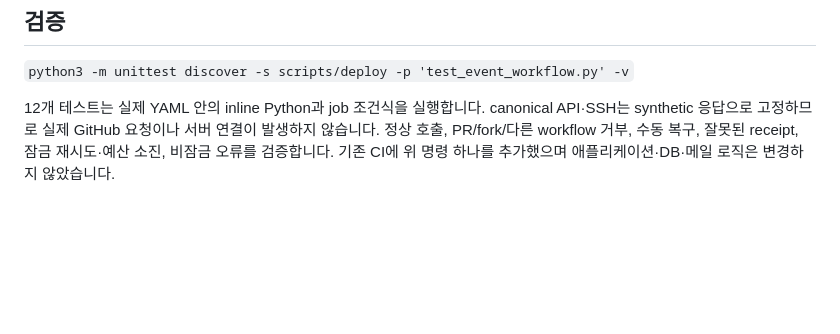
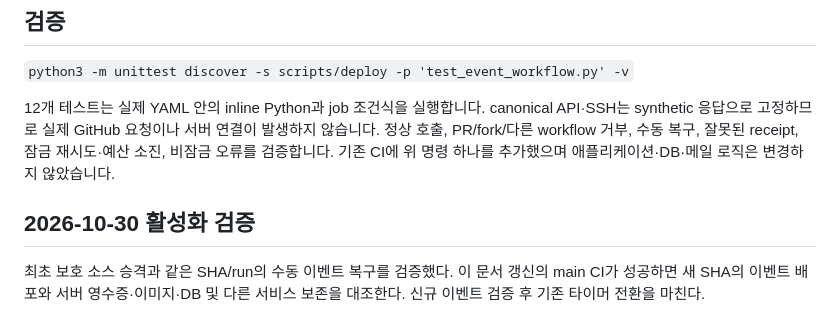
Before and after one commit to P-GISE/4this-capstone-platform, a Markdown page: docs/event-deploy-20261029.md, the part around the change. Drawn GitHub-style; blank space fills up the shorter version.

Commit message:
Verify the first automatic event deployment after bootstrap (#13)

```diff
--- a/docs/event-deploy-20261029.md
+++ b/docs/event-deploy-20261029.md
@@ -38,3 +38,7 @@
 `python3 -m unittest discover -s scripts/deploy -p 'test_event_workflow.py' -v`
 
 12개 테스트는 실제 YAML 안의 inline Python과 job 조건식을 실행합니다. canonical API·SSH는 synthetic 응답으로 고정하므로 실제 GitHub 요청이나 서버 연결이 발생하지 않습니다. 정상 호출, PR/fork/다른 workflow 거부, 수동 복구, 잘못된 receipt, 잠금 재시도·예산 소진, 비잠금 오류를 검증합니다. 기존 CI에 위 명령 하나를 추가했으며 애플리케이션·DB·메일 로직은 변경하지 않았습니다.
+
+## 2026-10-30 활성화 검증
+
+최초 보호 소스 승격과 같은 SHA/run의 수동 이벤트 복구를 검증했다. 이 문서 갱신의 main CI가 성공하면 새 SHA의 이벤트 배포와 서버 영수증·이미지·DB 및 다른 서비스 보존을 대조한다. 신규 이벤트 검증 후 기존 타이머 전환을 마친다.
```
